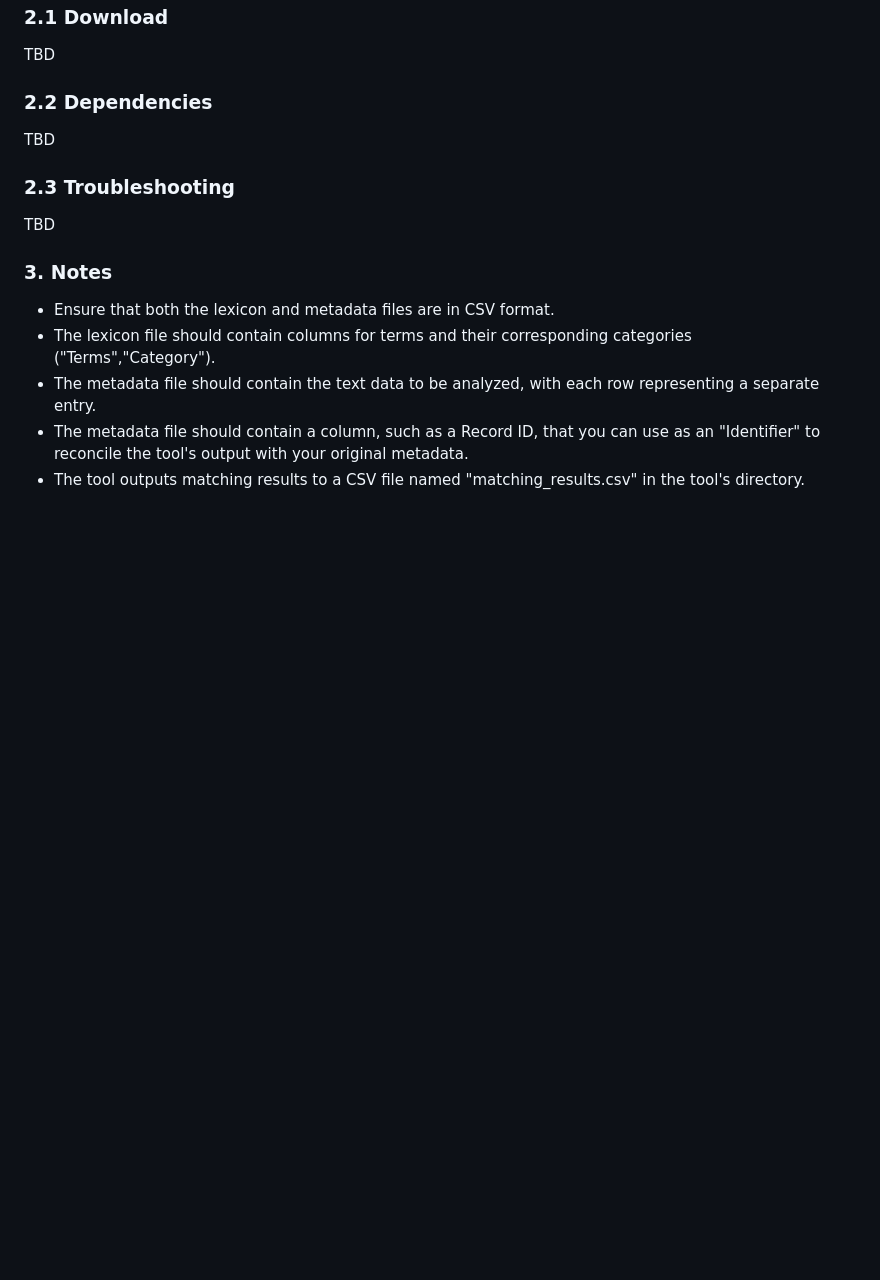
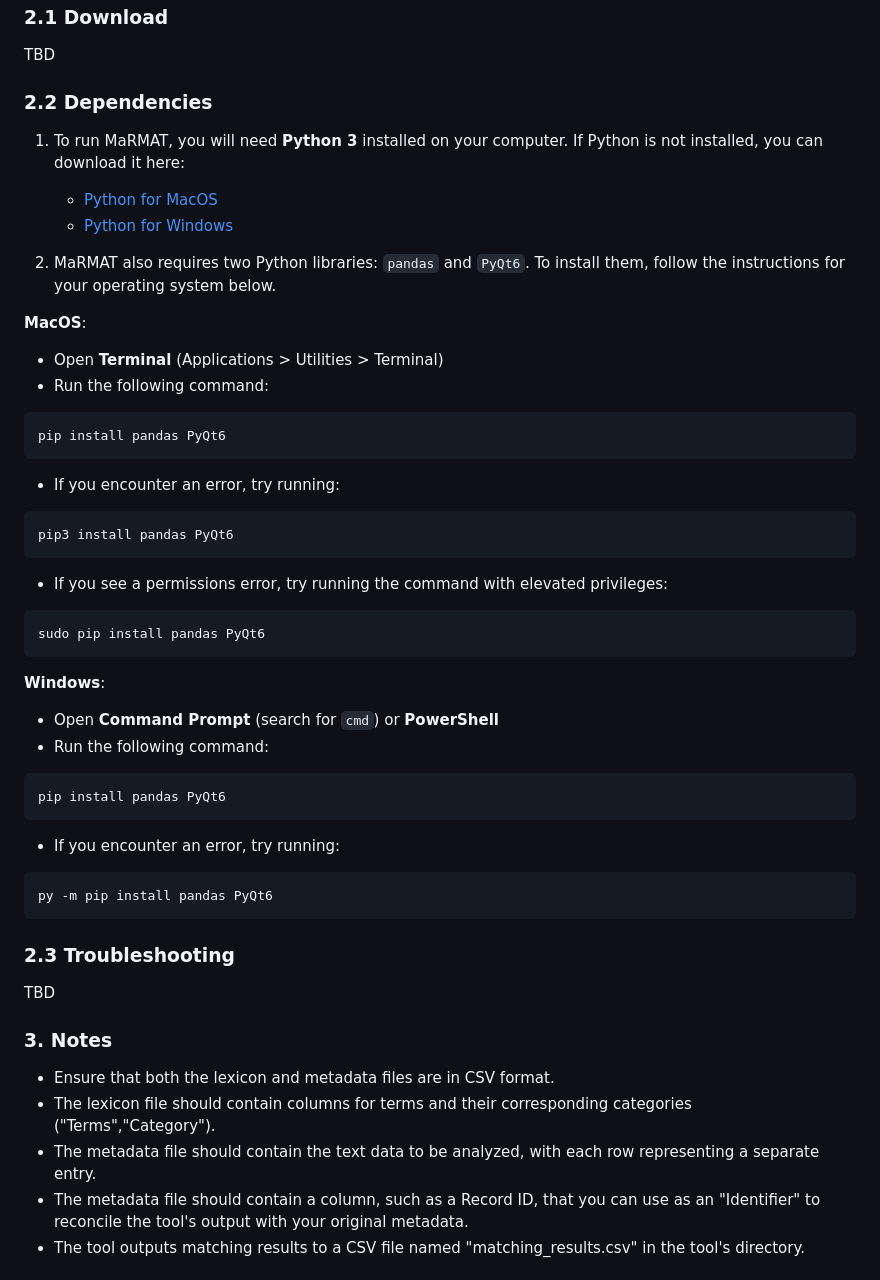
Before and after one commit to marriott-library/MaRMAT, a Markdown page: README.md, the part around the change. Rendered like a GitHub page; blank space fills up the shorter version.

````diff
--- a/README.md
+++ b/README.md
@@ -51,7 +51,45 @@ TBD
 
 ### 2.2 Dependencies
 
-TBD
+1. To run MaRMAT, you will need **Python 3** installed on your computer. If Python is not installed, you can download it here:
+   - [Python for MacOS](https://www.python.org/downloads/mac-osx/)
+   - [Python for Windows](https://www.python.org/downloads/windows/)
+
+2. MaRMAT also requires two Python libraries: `pandas` and `PyQt6`. To install them, follow the instructions for your operating system below.
+
+**MacOS**:
+- Open **Terminal** (Applications > Utilities > Terminal)
+- Run the following command:
+
+```bash
+pip install pandas PyQt6
+```
+
+- If you encounter an error, try running:
+
+```bash
+pip3 install pandas PyQt6
+```
+
+- If you see a permissions error, try running the command with elevated privileges:
+
+```bash
+sudo pip install pandas PyQt6
+```
+
+**Windows**:
+- Open **Command Prompt** (search for `cmd`) or **PowerShell**
+- Run the following command:
+
+```bash
+pip install pandas PyQt6
+```
+
+- If you encounter an error, try running:
+
+```bash
+py -m pip install pandas PyQt6
+```
 
 ### 2.3 Troubleshooting
 
````
